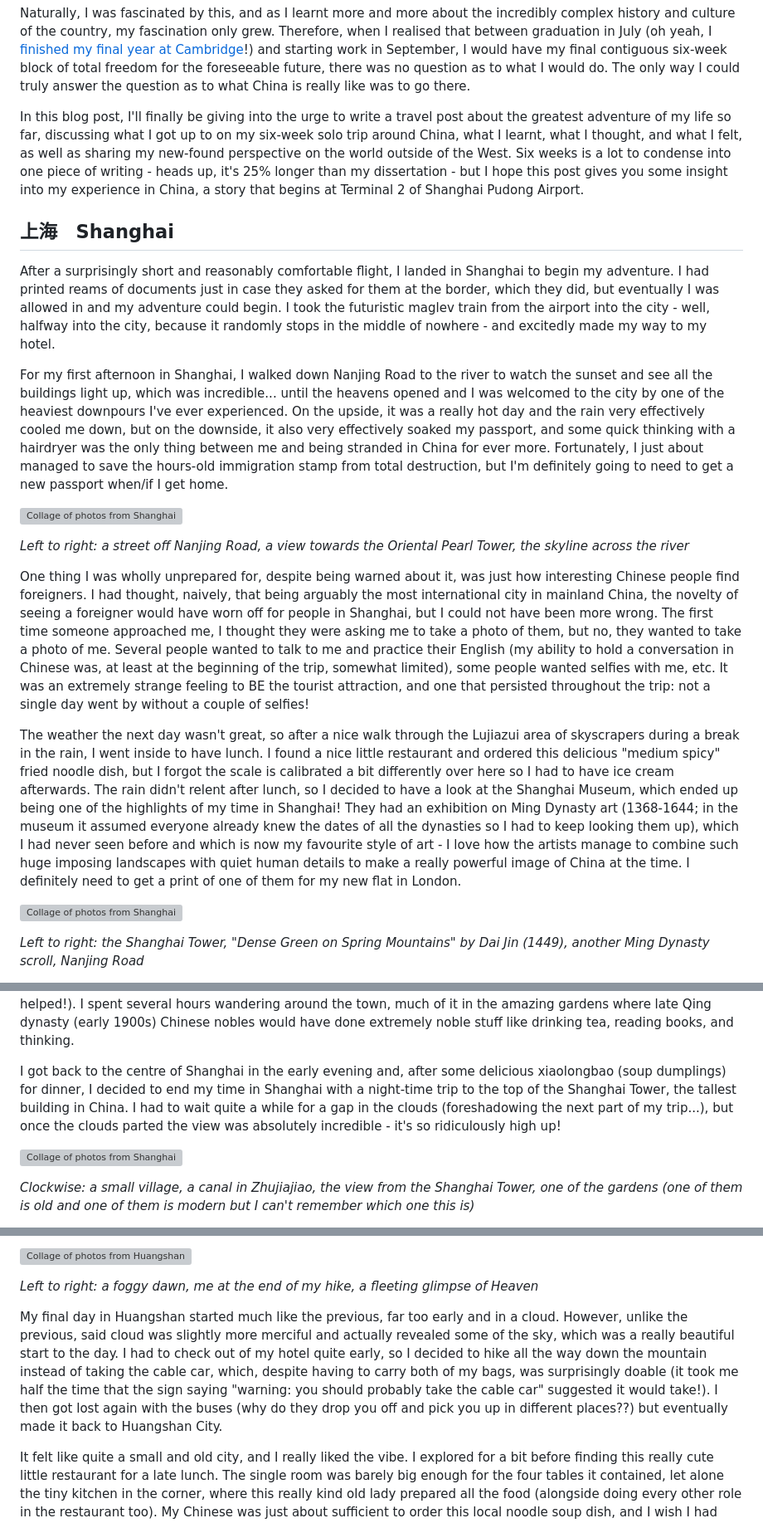
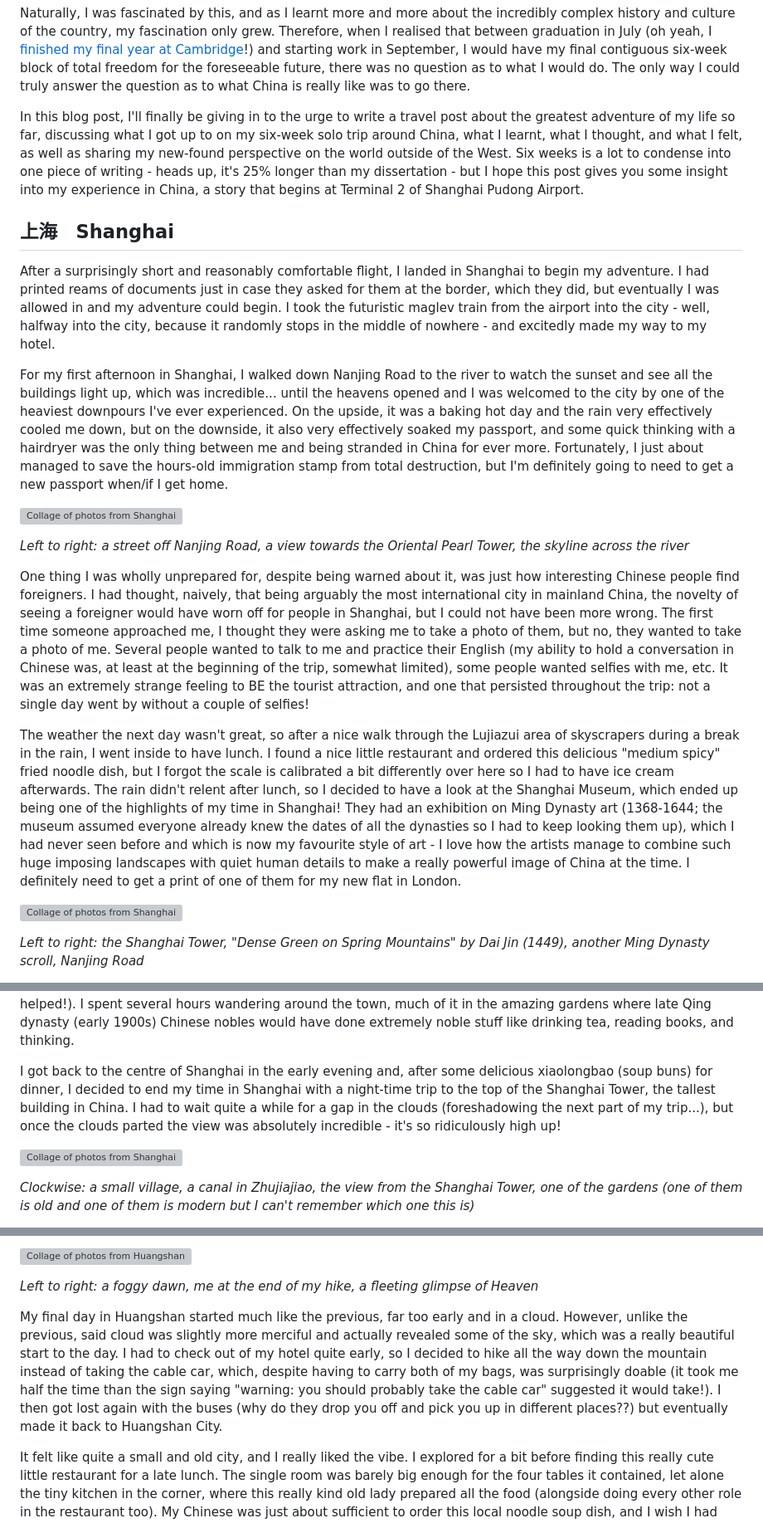
Before and after one commit to w-henderson/Portfolio, a Markdown page: content/blog/china.md, 3 parts joined by grey strips. Shown: that part at 83% size. Rendered like a GitHub page; grey boxes are pictures that could not be loaded.

```diff
--- a/content/blog/china.md
+++ b/content/blog/china.md
@@ -15,13 +15,13 @@ Those two perspectives are pretty hard to reconcile. During my time at Cambridge
 
 Naturally, I was fascinated by this, and as I learnt more and more about the incredibly complex history and culture of the country, my fascination only grew. Therefore, when I realised that between graduation in July (oh yeah, I [finished my final year at Cambridge](/blog/final-year-at-cambridge)!) and starting work in September, I would have my final contiguous six-week block of total freedom for the foreseeable future, there was no question as to what I would do. The only way I could truly answer the question as to what China is really like was to go there.
 
-In this blog post, I'll finally be giving into the urge to write a travel post about the greatest adventure of my life so far, discussing what I got up to on my six-week solo trip around China, what I learnt, what I thought, and what I felt, as well as sharing my new-found perspective on the world outside of the West. Six weeks is a lot to condense into one piece of writing - heads up, it's 25% longer than my dissertation - but I hope this post gives you some insight into my experience in China, a story that begins at Terminal 2 of Shanghai Pudong Airport.
+In this blog post, I'll finally be giving in to the urge to write a travel post about the greatest adventure of my life so far, discussing what I got up to on my six-week solo trip around China, what I learnt, what I thought, and what I felt, as well as sharing my new-found perspective on the world outside of the West. Six weeks is a lot to condense into one piece of writing - heads up, it's 25% longer than my dissertation - but I hope this post gives you some insight into my experience in China, a story that begins at Terminal 2 of Shanghai Pudong Airport.
 
 ## 上海 Shanghai
 
 After a surprisingly short and reasonably comfortable flight, I landed in Shanghai to begin my adventure. I had printed reams of documents just in case they asked for them at the border, which they did, but eventually I was allowed in and my adventure could begin. I took the futuristic maglev train from the airport into the city - well, halfway into the city, because it randomly stops in the middle of nowhere - and excitedly made my way to my hotel.
 
-For my first afternoon in Shanghai, I walked down Nanjing Road to the river to watch the sunset and see all the buildings light up, which was incredible... until the heavens opened and I was welcomed to the city by one of the heaviest downpours I've ever experienced. On the upside, it was a really hot day and the rain very effectively cooled me down, but on the downside, it also very effectively soaked my passport, and some quick thinking with a hairdryer was the only thing between me and being stranded in China for ever more. Fortunately, I just about managed to save the hours-old immigration stamp from total destruction, but I'm definitely going to need to get a new passport when/if I get home.
+For my first afternoon in Shanghai, I walked down Nanjing Road to the river to watch the sunset and see all the buildings light up, which was incredible... until the heavens opened and I was welcomed to the city by one of the heaviest downpours I've ever experienced. On the upside, it was a baking hot day and the rain very effectively cooled me down, but on the downside, it also very effectively soaked my passport, and some quick thinking with a hairdryer was the only thing between me and being stranded in China for ever more. Fortunately, I just about managed to save the hours-old immigration stamp from total destruction, but I'm definitely going to need to get a new passport when/if I get home.
 
 ![Collage of photos from Shanghai](/images/blog_images/china_shanghai_1.jpg)
 
@@ -29,7 +29,7 @@ For my first afternoon in Shanghai, I walked down Nanjing Road to the river to w
 
 One thing I was wholly unprepared for, despite being warned about it, was just how interesting Chinese people find foreigners. I had thought, naively, that being arguably the most international city in mainland China, the novelty of seeing a foreigner would have worn off for people in Shanghai, but I could not have been more wrong. The first time someone approached me, I thought they were asking me to take a photo of them, but no, they wanted to take a photo of me. Several people wanted to talk to me and practice their English (my ability to hold a conversation in Chinese was, at least at the beginning of the trip, somewhat limited), some people wanted selfies with me, etc. It was an extremely strange feeling to BE the tourist attraction, and one that persisted throughout the trip: not a single day went by without a couple of selfies!
 
-The weather the next day wasn't great, so after a nice walk through the Lujiazui area of skyscrapers during a break in the rain, I went inside to have lunch. I found a nice little restaurant and ordered this delicious "medium spicy" fried noodle dish, but I forgot the scale is calibrated a bit differently over here so I had to have ice cream afterwards. The rain didn't relent after lunch, so I decided to have a look at the Shanghai Museum, which ended up being one of the highlights of my time in Shanghai! They had an exhibition on Ming Dynasty art (1368-1644; in the museum it assumed everyone already knew the dates of all the dynasties so I had to keep looking them up), which I had never seen before and which is now my favourite style of art - I love how the artists manage to combine such huge imposing landscapes with quiet human details to make a really powerful image of China at the time. I definitely need to get a print of one of them for my new flat in London.
+The weather the next day wasn't great, so after a nice walk through the Lujiazui area of skyscrapers during a break in the rain, I went inside to have lunch. I found a nice little restaurant and ordered this delicious "medium spicy" fried noodle dish, but I forgot the scale is calibrated a bit differently over here so I had to have ice cream afterwards. The rain didn't relent after lunch, so I decided to have a look at the Shanghai Museum, which ended up being one of the highlights of my time in Shanghai! They had an exhibition on Ming Dynasty art (1368-1644; the museum assumed everyone already knew the dates of all the dynasties so I had to keep looking them up), which I had never seen before and which is now my favourite style of art - I love how the artists manage to combine such huge imposing landscapes with quiet human details to make a really powerful image of China at the time. I definitely need to get a print of one of them for my new flat in London.
 
 ![Collage of photos from Shanghai](/images/blog_images/china_shanghai_2.jpg)
 
@@ -39,7 +39,7 @@ For my final full day in Shanghai, I wanted to see something less touristy and m
 
 As I was walking and looking at the map, I discovered that there was an ancient water town nearby called Zhujiajiao, so in the afternoon I went to check it out. Busy streets lined with cute little shops ran alongside beautiful canals packed with very Cambridge-esque tourist boats, but despite the crowded thoroughfares, the huge gardens hiding behind the buildings were nearly empty (some of them had entrance fees, albeit minimal ones, which I think helped!). I spent several hours wandering around the town, much of it in the amazing gardens where late Qing dynasty (early 1900s) Chinese nobles would have done extremely noble stuff like drinking tea, reading books, and thinking.
 
-I got back to the centre of Shanghai in the early evening and, after some delicious xiaolongbao (soup dumplings) for dinner, I decided to end my time in Shanghai with a night-time trip to the top of the Shanghai Tower, the tallest building in China. I had to wait quite a while for a gap in the clouds (foreshadowing the next part of my trip...), but once the clouds parted the view was absolutely incredible - it's so ridiculously high up!
+I got back to the centre of Shanghai in the early evening and, after some delicious xiaolongbao (soup buns) for dinner, I decided to end my time in Shanghai with a night-time trip to the top of the Shanghai Tower, the tallest building in China. I had to wait quite a while for a gap in the clouds (foreshadowing the next part of my trip...), but once the clouds parted the view was absolutely incredible - it's so ridiculously high up!
 
 ![Collage of photos from Shanghai](/images/blog_images/china_shanghai_3.jpg)
 
@@ -65,7 +65,7 @@ I set my alarm for 4:30am the following morning in the hope that the clouds woul
 
 *Left to right: a foggy dawn, me at the end of my hike, a fleeting glimpse of Heaven*
 
-My final day in Huangshan started much like the previous, far too early and in a cloud. However, unlike the previous, said cloud was slightly more merciful and actually revealed some of the sky, which was a really beautiful start to the day. I had to check out of my hotel quite early, so I decided to hike all the way down the mountain instead of taking the cable car, which, despite having to carry both of my bags, was surprisingly doable (it took me half the time that the sign saying "warning: you should probably take the cable car" suggested it would take!). I then got lost again with the buses (why do they drop you off and pick you up in different places??) but eventually made it back to Huangshan City.
+My final day in Huangshan started much like the previous, far too early and in a cloud. However, unlike the previous, said cloud was slightly more merciful and actually revealed some of the sky, which was a really beautiful start to the day. I had to check out of my hotel quite early, so I decided to hike all the way down the mountain instead of taking the cable car, which, despite having to carry both of my bags, was surprisingly doable (it took me half the time than the sign saying "warning: you should probably take the cable car" suggested it would take!). I then got lost again with the buses (why do they drop you off and pick you up in different places??) but eventually made it back to Huangshan City.
 
 It felt like quite a small and old city, and I really liked the vibe. I explored for a bit before finding this really cute little restaurant for a late lunch. The single room was barely big enough for the four tables it contained, let alone the tiny kitchen in the corner, where this really kind old lady prepared all the food (alongside doing every other role in the restaurant too). My Chinese was just about sufficient to order this local noodle soup dish, and I wish I had understood all the stuff she told me about it, but what I can say is that it was absolutely delicious.
 
```
Also changed, not shown: other parts of content/blog/china.md (+8 -8 lines).
